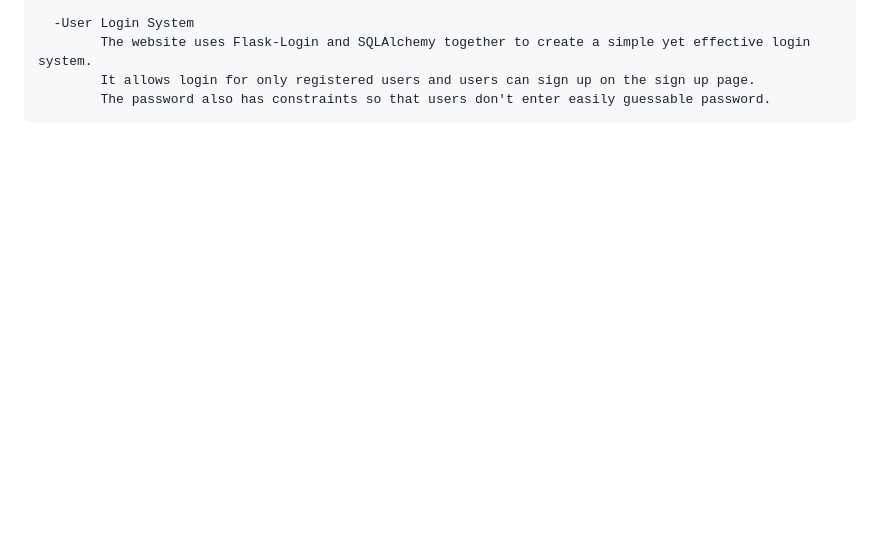
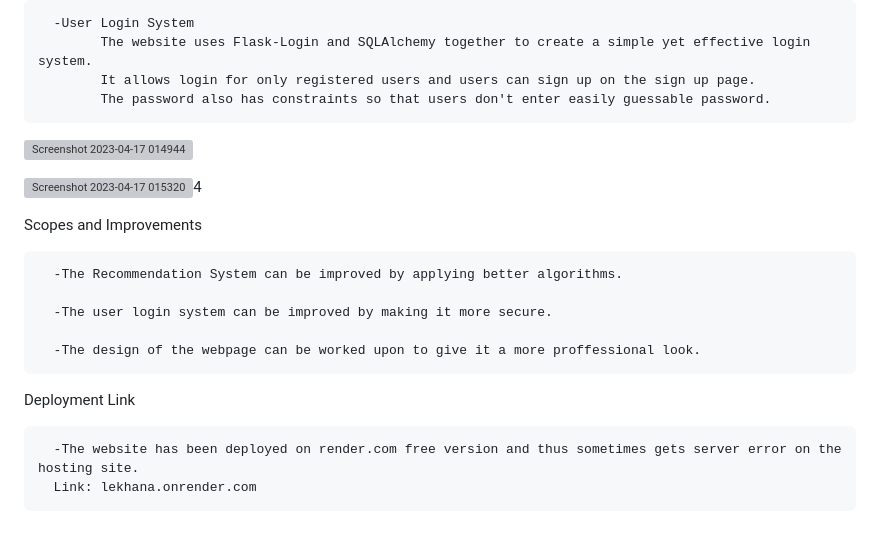
Before and after one commit to kmtGryffindor20/Lekhana, a Markdown page: README.md, the part around one of its changes. Drawn GitHub-style; blank space fills up the shorter version; grey boxes are pictures that could not be loaded.

```diff
--- a/README.md
+++ b/README.md
@@ -59,3 +76,23 @@ Features:
             The website uses Flask-Login and SQLAlchemy together to create a simple yet effective login system.
             It allows login for only registered users and users can sign up on the sign up page.
             The password also has constraints so that users don't enter easily guessable password.
+
+   ![Screenshot 2023-04-17 014944](https://user-images.githubusercontent.com/129510465/232339884-83a12200-ec28-4319-9503-212833fc320f.png)
+
+![Screenshot 2023-04-17 015320](https://user-images.githubusercontent.com/129510465/232340073-74067f31-a8cd-4736-8b16-f9cb4f2d4a34.png)4
+
+
+
+Scopes and Improvements
+
+      -The Recommendation System can be improved by applying better algorithms.
+
+      -The user login system can be improved by making it more secure.
+
+      -The design of the webpage can be worked upon to give it a more proffessional look.
+
+
+Deployment Link
+
+      -The website has been deployed on render.com free version and thus sometimes gets server error on the hosting site.
+      Link: lekhana.onrender.com
```
Also changed, not shown: other parts of README.md (+18 -1 lines).
